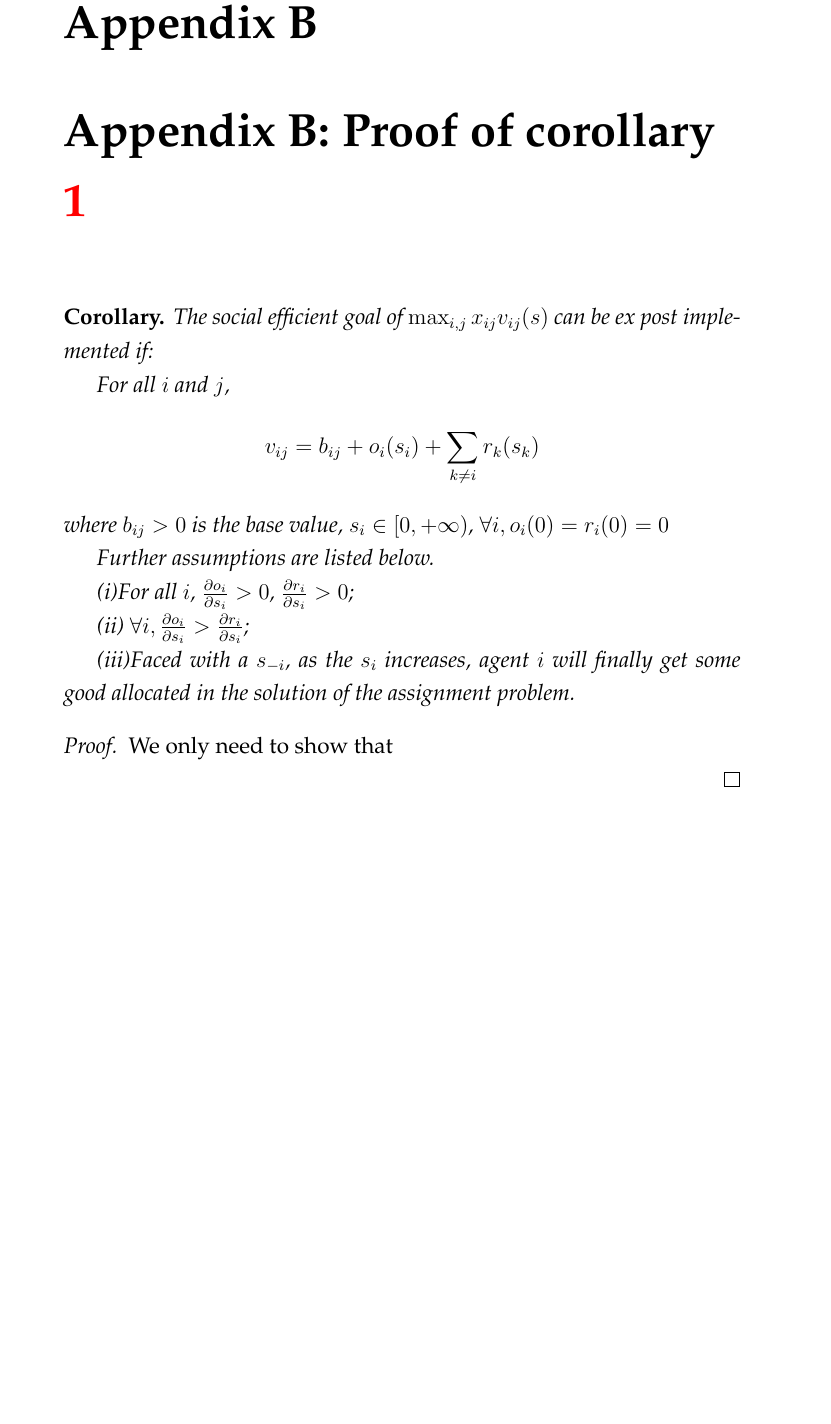
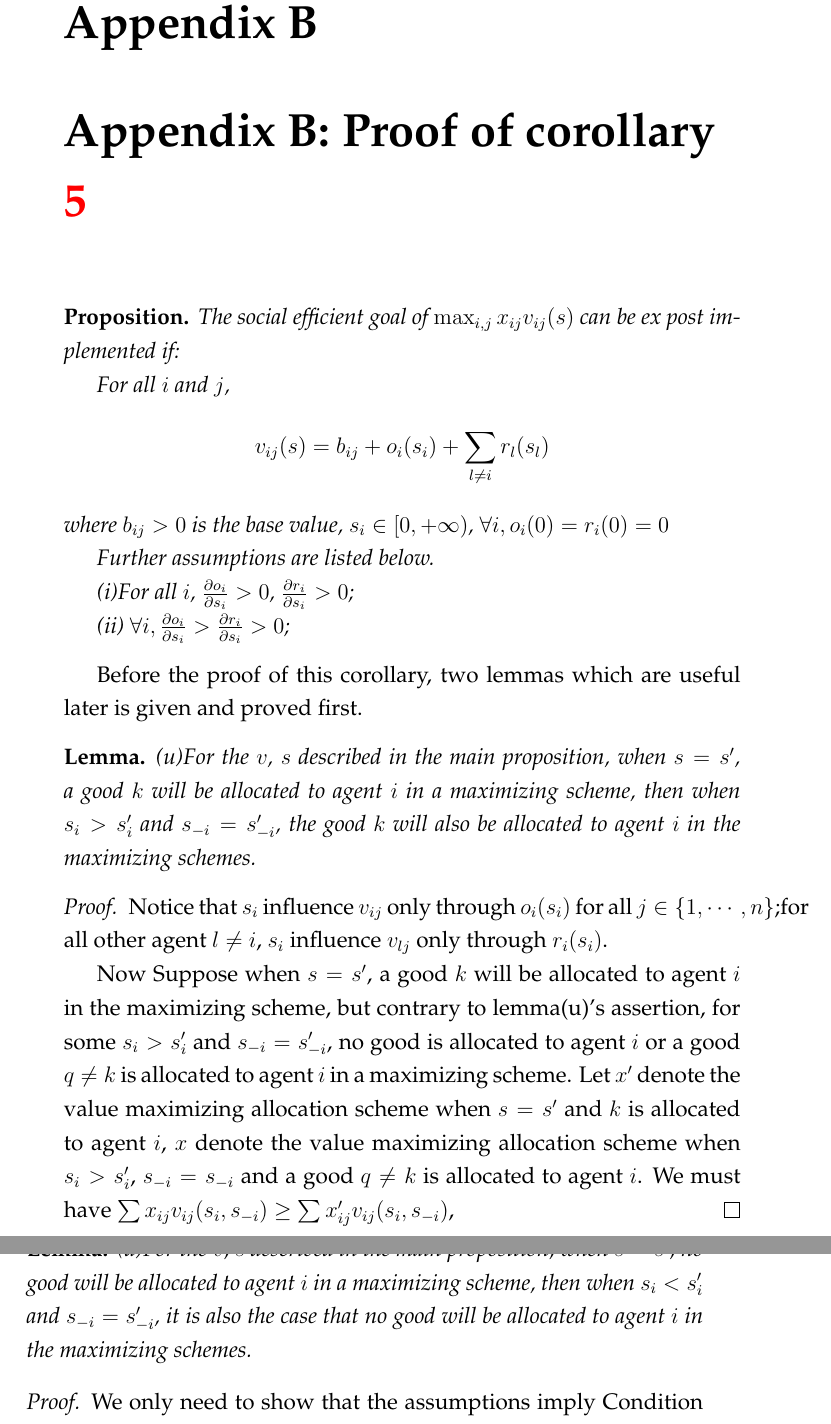
Before and after one commit to sufephd/thesis, a LaTeX thesis (main.tex, which reads Appendices/AppendixB.tex): part of page 97 of 101 before the commit and two parts of pages 97 and 98 of 101 after it, the two joined at a grey line, cut so that both start at the same text, the shorter picture padded with empty space. Compiled offline with pdfLaTeX.

Commit message:
the edition before big change

```diff
--- a/Appendices/AppendixB.tex
+++ b/Appendices/AppendixB.tex
@@ -3,11 +3,11 @@
 \chapter{Appendix B: Proof of corollary \ref{rho}} % Main appendix title
 
 \label{Appendix_B} % For referencing this appendix elsewhere, use \ref{AppendixA}
-\begin{corollary*}
+\begin{prop*}
   The social efficient goal of $\max_{i,j}x_{ij}v_{ij}(s)$ can be ex post implemented if:
 
 For all $i$ and $j$,
-$$v_{ij}=b_{ij} + o_i(s_i) + \sum_{k \not = i} r_k(s_k) $$
+$$v_{ij}(s)=b_{ij} + o_i(s_i) + \sum_{l \not = i} r_l(s_l) $$
 where $b_{ij}>0$ is the base value, $s_i \in [0, + \infty)$, $\forall i,o_i(0)=r_i(0)=0$
 
 Further assumptions are listed below.
@@ -15,10 +15,29 @@ Further assumptions are listed below.
 (i)For all $i$, $\frac{\partial o_i}{\partial s_i} > 0$, $\frac{\partial r_i}{\partial s_i} > 0$;
 
 (ii) $\forall i, \frac{\partial o_i}{\partial s_i}
-> \frac{\partial r_i}{\partial s_i}$;
+> \frac{\partial r_i}{\partial s_i} > 0$;
 
-(iii)Faced with a $s_{-i}$, as the $s_i$ increases, agent $i$ will finally get some good allocated in the solution of the assignment problem.
-\end{corollary*}
+%(iii)Faced with a $s_{-i}$, as the $s_i$ increases, agent $i$ will finally get some good allocated in the solution of the assignment problem.
+\end{prop*}
+
+Before the proof of this corollary,  two lemmas which are useful later is given and proved first.
+\begin{lemma*}
+  (u)For the $v$, $s$ described in the main proposition, when $s= s'$, a good $k$ will be allocated to agent $i$ in a maximizing scheme, then when $s_i > s_i'$ and $s_{-i}=s_{-i}'$, the good $k$ will also be allocated to agent $i$ in the maximizing schemes.
+\end{lemma*}
+\begin{proof}
+  Notice that $s_i$ influence $v_{ij}$ only through $o_i(s_i)$ for all $j \in \{1,\cdots,n\}$;for all other agent $l \not = i$, $s_i$ influence $v_{lj}$ only through $r_i(s_i)$.
+
+  Now Suppose when $s= s'$, a good $k$ will be allocated to agent $i$ in the maximizing scheme, but contrary to lemma(u)'s assertion, for some $s_i > s_i'$ and $s_{-i}=s_{-i}'$,  no good is allocated to agent $i$ or a good $q \not= k$ is allocated to agent $i$ in a maximizing scheme. Let $x'$ denote the value maximizing allocation scheme when $s=s'$ and $k$ is allocated to agent $i$, $x$ denote the value maximizing allocation scheme when $s_i>s_i'$, $s_{-i}=s_{-i}$ and a good $q \not= k$ is allocated to agent $i$. We must have $\sum x_{ij}v_{ij}(s_i,s_{-i}) \geq \sum x_{ij}'v_{ij}(s_i,s_{-i})$,
+\end{proof}
+
+\begin{lemma*}
+  (d)For the $v$, $s$ described in the main proposition, when $s= s'$, no good will be allocated to agent $i$ in a maximizing scheme, then when $s_i < s_i'$ and $s_{-i}=s_{-i}'$, it is also the case that no good will be allocated to agent $i$ in the maximizing schemes.
+\end{lemma*}
+
+
+
+
+
 
 \begin{proof}
- We only need to show that
+  We only need to show that the assumptions imply Condition $\rho$, which is also listed here for ease of reading
```
Also changed, not shown: Chapters/Chapter3.tex (+5 -5 lines), main.pdf, Appendices/AppendixB.tex (22 more changed lines).
